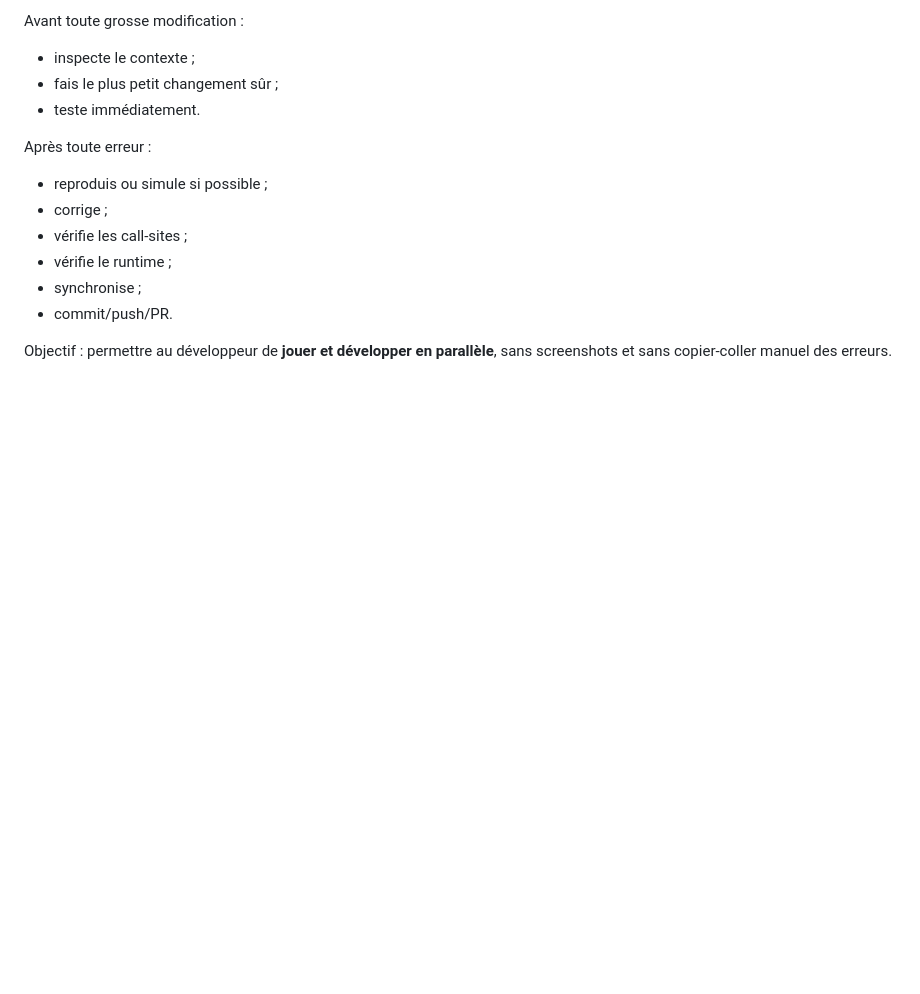
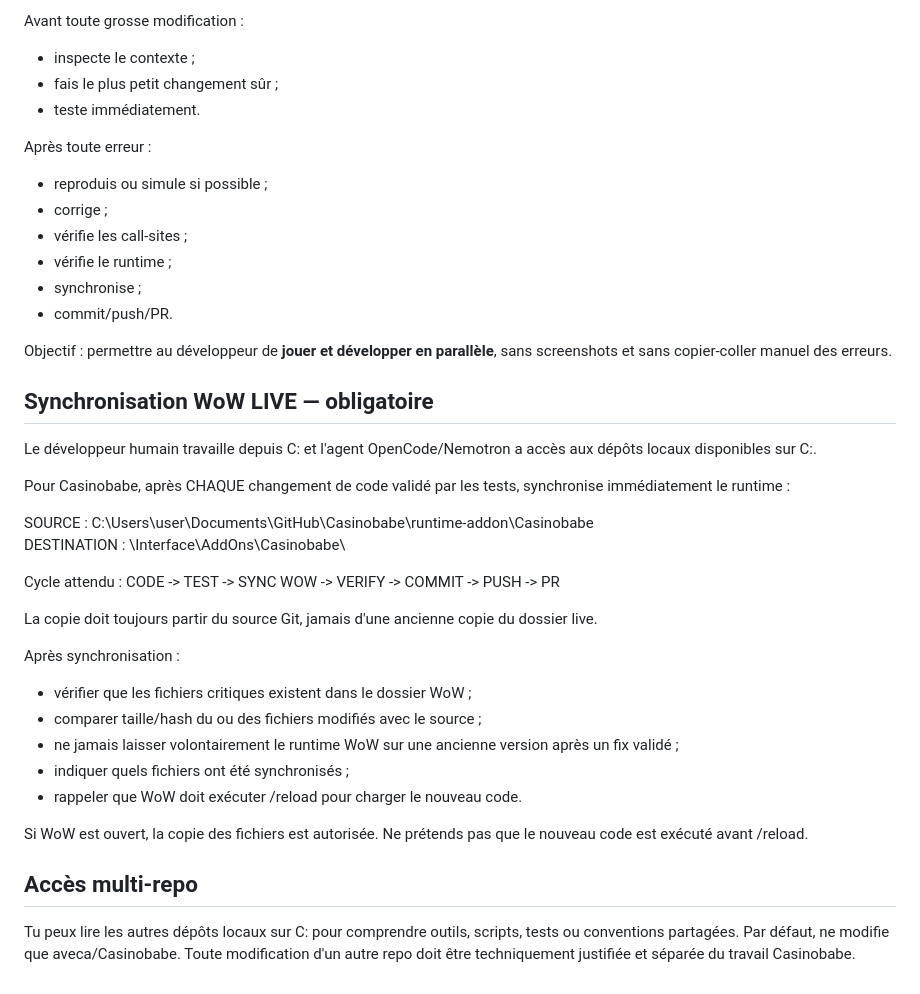
Before and after one commit to aveca/Casinobabe, a Markdown page: AGENTS.md, the part around the change. Rendered like a GitHub page; blank space fills up the shorter version.

Commit message:
docs: require immediate WoW runtime synchronization

```diff
--- a/AGENTS.md
+++ b/AGENTS.md
@@ -188,3 +188,29 @@ Après toute erreur :
 - commit/push/PR.
 
 Objectif : permettre au développeur de **jouer et développer en parallèle**, sans screenshots et sans copier-coller manuel des erreurs.
+## Synchronisation WoW LIVE — obligatoire
+
+Le développeur humain travaille depuis C: et l'agent OpenCode/Nemotron a accès aux dépôts locaux disponibles sur C:.
+
+Pour Casinobabe, après CHAQUE changement de code validé par les tests, synchronise immédiatement le runtime :
+
+SOURCE : C:\Users\user\Documents\GitHub\Casinobabe\runtime-addon\Casinobabe\
+DESTINATION : <WoWRoot>\Interface\AddOns\Casinobabe\
+
+Cycle attendu : CODE -> TEST -> SYNC WOW -> VERIFY -> COMMIT -> PUSH -> PR
+
+La copie doit toujours partir du source Git, jamais d'une ancienne copie du dossier live.
+
+Après synchronisation :
+- vérifier que les fichiers critiques existent dans le dossier WoW ;
+- comparer taille/hash du ou des fichiers modifiés avec le source ;
+- ne jamais laisser volontairement le runtime WoW sur une ancienne version après un fix validé ;
+- indiquer quels fichiers ont été synchronisés ;
+- rappeler que WoW doit exécuter /reload pour charger le nouveau code.
+
+Si WoW est ouvert, la copie des fichiers est autorisée. Ne prétends pas que le nouveau code est exécuté avant /reload.
+
+## Accès multi-repo
+
+Tu peux lire les autres dépôts locaux sur C: pour comprendre outils, scripts, tests ou conventions partagées.
+Par défaut, ne modifie que aveca/Casinobabe. Toute modification d'un autre repo doit être techniquement justifiée et séparée du travail Casinobabe.
```
